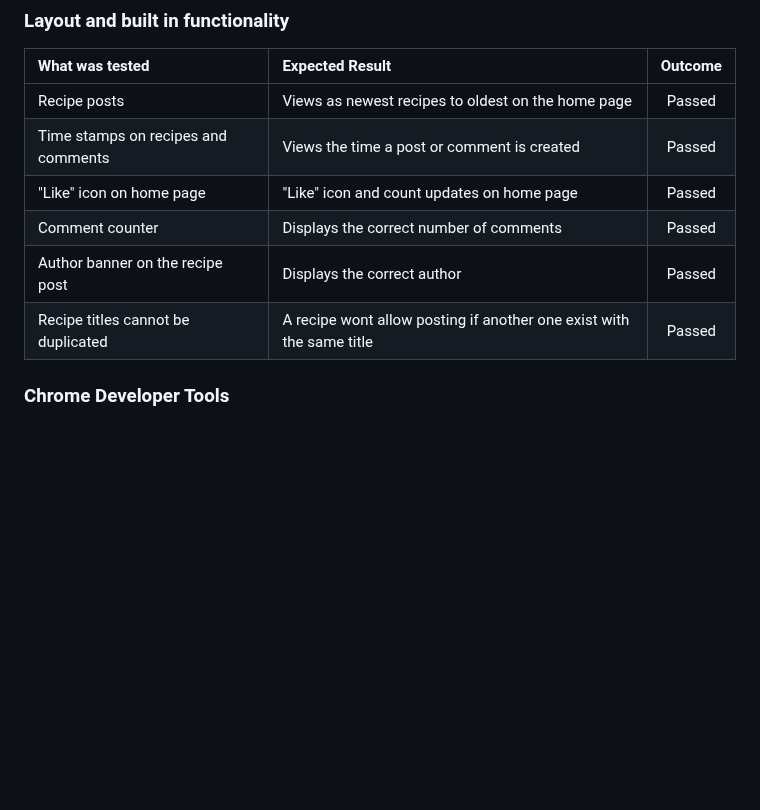
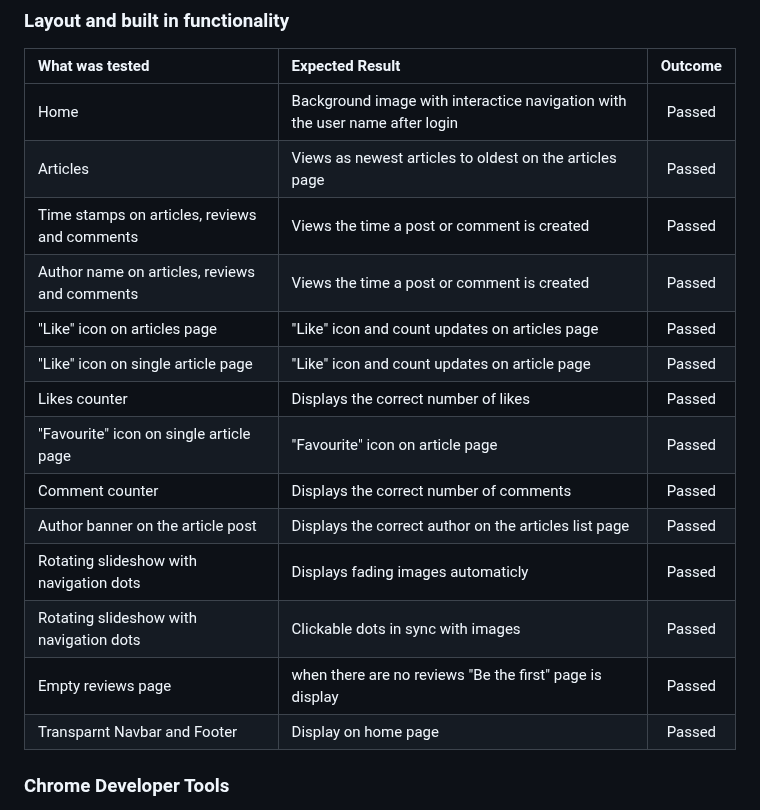
Before and after one commit to AmirShkolnik/Cups-of-Joy, a Markdown page: TESTING.md, the part around the change. GitHub-like rendering; blank space fills up the shorter version.

Commit message:
testing.md - add Layout and built in functionality to testing section

```diff
--- a/TESTING.md
+++ b/TESTING.md
@@ -197,12 +197,20 @@ the user is redirected to coffeeshop/relevant-review, Green message prompt "Revi
 
 | What was tested | Expected Result | Outcome |
 |:---|:---|:---:|
-| Recipe posts | Views as newest recipes to oldest on the home page | Passed |
-| Time stamps on recipes and comments | Views the time a post or comment is created | Passed |
-| "Like" icon on home page | "Like" icon and count updates on home page | Passed |
+| Home | Background image with interactice navigation with the user name after login | Passed |
+| Articles | Views as newest articles to oldest on the articles page | Passed |
+| Time stamps on articles, reviews and comments | Views the time a post or comment is created | Passed |
+| Author name on articles, reviews and comments | Views the time a post or comment is created | Passed |
+| "Like" icon on articles page | "Like" icon and count updates on articles page | Passed |
+| "Like" icon on single article page | "Like" icon and count updates on article page | Passed |
+| Likes counter | Displays the correct number of likes | Passed |
+| "Favourite" icon on single article page | "Favourite" icon on article page | Passed |
 | Comment counter | Displays the correct number of comments | Passed |
-| Author banner on the recipe post | Displays the correct author | Passed |
-| Recipe titles cannot be duplicated | A recipe wont allow posting if another one exist with the same title | Passed |
+| Author banner on the article post | Displays the correct author on the articles list page | Passed |
+| Rotating slideshow with navigation dots | Displays fading images automaticly | Passed |
+| Rotating slideshow with navigation dots | Clickable dots in sync with images | Passed |
+| Empty reviews page | when there are no reviews "Be the first" page is display | Passed |
+| Transparnt Navbar and Footer | Display on home page| Passed |
 
 ### Chrome Developer Tools
 
```
